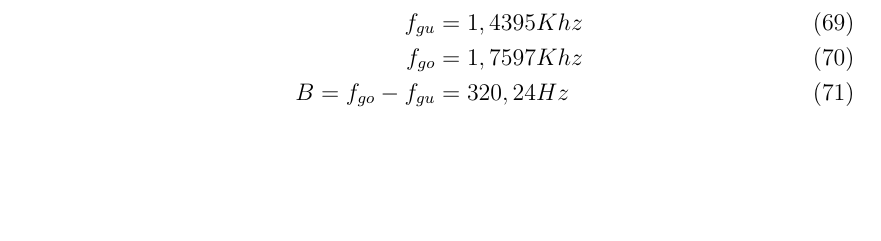
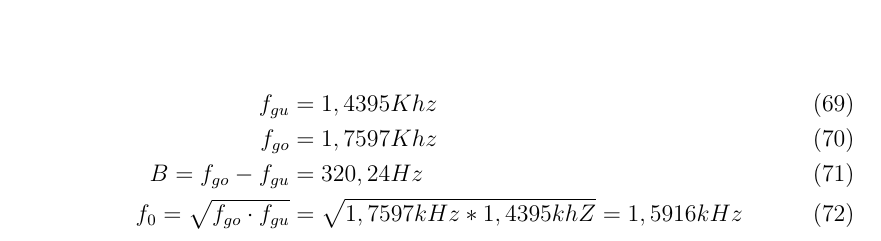
Before and after one commit to xenon185/GNP3, a LaTeX document (main_GNP3.tex, which reads Vorbereitung.tex): part of page 15 of 33 before the commit and part of page 16 of 34 after it, cut so that both start at the same text, the shorter picture padded with empty space. Compiled offline with pdfLaTeX; an older LaTeX class or package is replaced by its successor.

Commit message:
Vorbereitung fixed

```diff
--- a/Vorbereitung.tex
+++ b/Vorbereitung.tex
@@ -301,7 +301,8 @@ w_{g4} &= -\sqrt{x2}
 \end{alignat}
 
 \begin{alignat}{2}
-f_{gu} &= 1,4395 Khz\\
-f_{go} &= 1,7597 Khz\\
-B = f_{go} - f_{gu} &= 320,24 Hz
+f_{gu} &= 1,4395Khz\\
+f_{go} &= 1,7597Khz\\
+B = f_{go} - f_{gu} &= 320,24Hz\\
+f_{0} = \sqrt{f_{go} \cdot f_{gu}} &= \sqrt{1,7597kHz * 1,4395khZ} = 1,5916kHz
 \end{alignat}
```
Also changed, not shown: main_GNP3.pdf.
